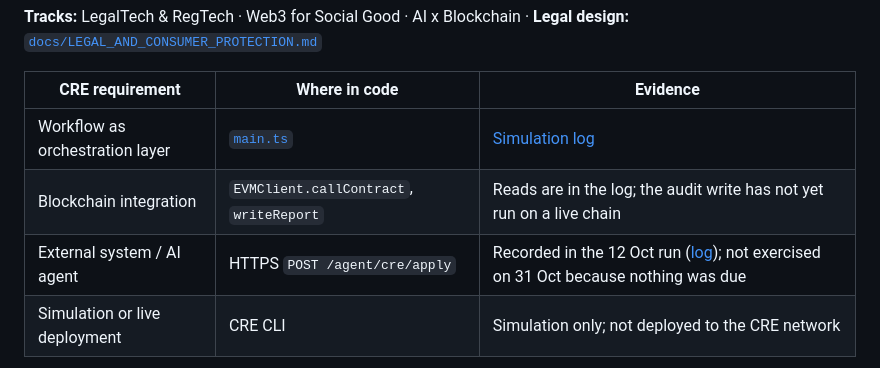
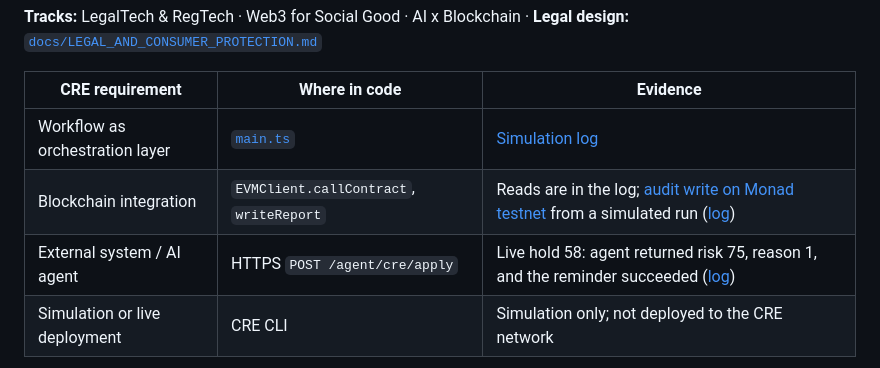
Before and after one commit to SamuelDharshi/Companion, a Markdown page: README.md, the part around the change. Drawn GitHub-style.

Commit message:
docs: add live CRE hold run evidence
Co-Authored-By: Claude Opus 5.5 <noreply@anthropic.com>

````diff
--- a/README.md
+++ b/README.md
@@ -10,8 +10,8 @@ the chain, calls our AI agent, and records its actions in an on-chain audit log.
 | CRE requirement | Where in code | Evidence |
 |---|---|---|
 | Workflow as orchestration layer | [`main.ts`](cre/companion-orchestrator/main.ts) | [Simulation log](docs/evidence/cre-simulate-2026-10-31.log) |
-| Blockchain integration | `EVMClient.callContract`, `writeReport` | Reads are in the log; the audit write has not yet run on a live chain |
-| External system / AI agent | HTTPS `POST /agent/cre/apply` | Recorded in the 12 Oct run ([log](docs/cre-simulation.txt)); not exercised on 31 Oct because nothing was due |
+| Blockchain integration | `EVMClient.callContract`, `writeReport` | Reads are in the log; [audit write on Monad testnet](https://testnet.monadexplorer.com/tx/0x79b146c357c1098b2d7ac834de17b26a0dea76540a367f9b300c1e069a4d6329) from a simulated run ([log](docs/evidence/cre-live-hold-58.log)) |
+| External system / AI agent | HTTPS `POST /agent/cre/apply` | Live hold 58: agent returned risk 75, reason 1, and the reminder succeeded ([log](docs/evidence/cre-live-hold-58.log)) |
 | Simulation or live deployment | CRE CLI | Simulation only; not deployed to the CRE network |
 
 ```mermaid
````
